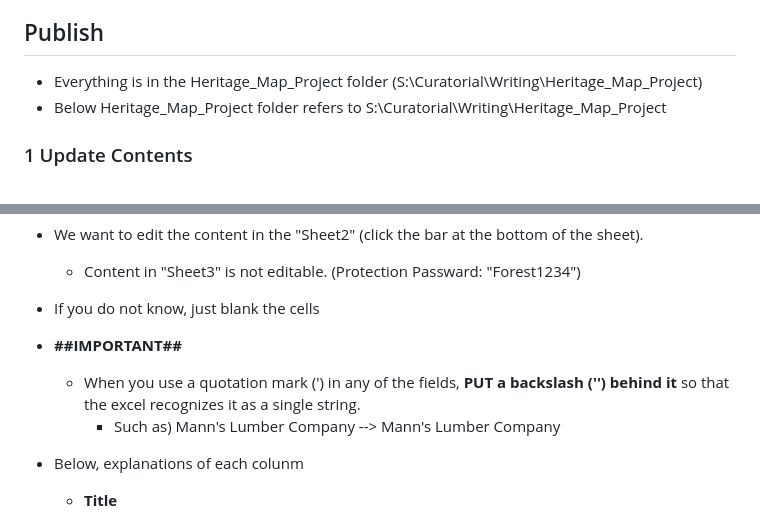
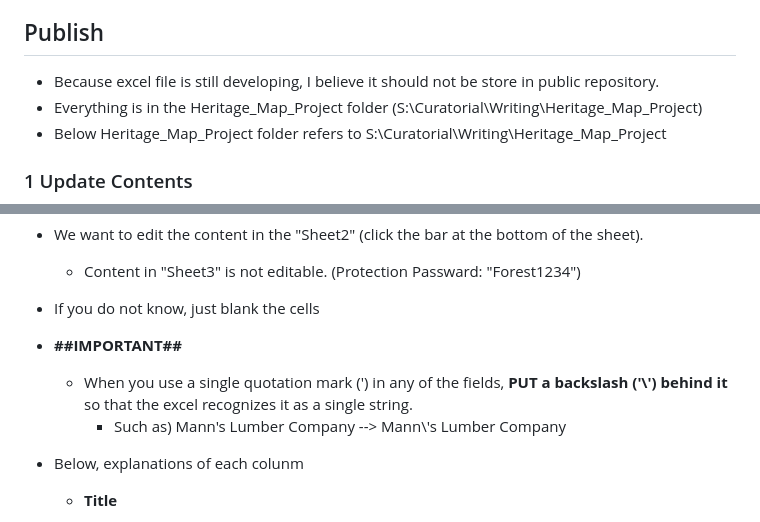
Before and after one commit to Mufurun/interactiveMap, a Markdown page: README.md, 2 parts joined by grey strips. GitHub-like rendering.

```diff
--- a/README.md
+++ b/README.md
@@ -31,6 +31,7 @@ ___
     - [Common Error and Debugging](#common-error-and-debugging)
 
 ## Publish
+ - Because excel file is still developing, I believe it should not be store in public repository.
  - Everything is in the Heritage_Map_Project folder (S:\Curatorial\Writing\Heritage_Map_Project)
  - Below Heritage_Map_Project folder refers to S:\Curatorial\Writing\Heritage_Map_Project
 ### 1 Update Contents<a name="update-contents"></a>
@@ -42,8 +43,8 @@ ___
     - Content in "Sheet3" is not editable. (Protection Passward: "Forest1234")
  - If you do not know, just blank the cells
  - **##IMPORTANT##**
-   - When you use a quotation mark (') in any of the fields, **PUT a backslash ('\') behind it** so that the excel recognizes it as a single string.
-     - Such as) Mann's Lumber Company --> Mann\'s Lumber Company
+   - When you use a single quotation mark (') in any of the fields, **PUT a backslash ('\\') behind it** so that the excel recognizes it as a single string.
+     - Such as) Mann's Lumber Company --> Mann\\'s Lumber Company
 
  - Below, explanations of each colunm
    - **Title**
```
